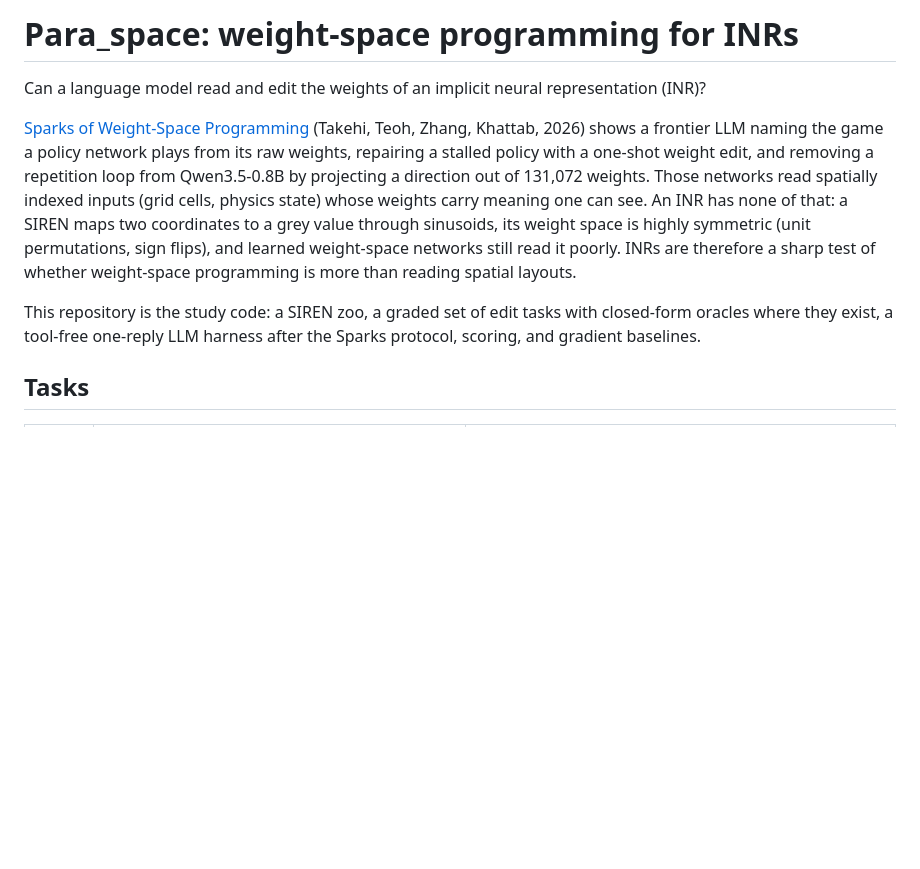
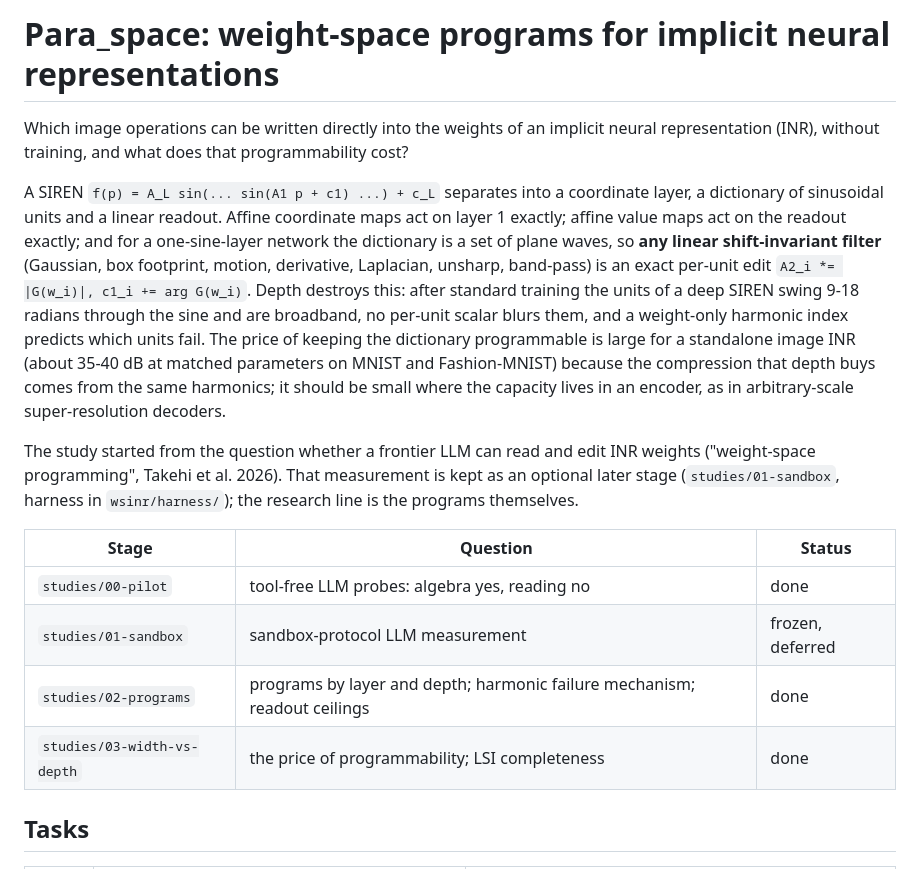
Before and after one commit to es-dra/Para_space, a Markdown page: README.md, the part around the change. Drawn GitHub-style; blank space fills up the shorter version.

Commit message:
README: state the research line and stage status
Co-Authored-By: Claude Fable 5.1 <noreply@anthropic.com>
Claude-Session: https://claude.ai/code/session_01F4LBdonZQimCyNFoo8wwSo

```diff
--- a/README.md
+++ b/README.md
@@ -1,10 +1,29 @@
-# Para_space: weight-space programming for INRs
+# Para_space: weight-space programs for implicit neural representations
 
-Can a language model read and edit the weights of an implicit neural representation (INR)?
+Which image operations can be written directly into the weights of an implicit neural representation (INR),
+without training, and what does that programmability cost?
 
-[Sparks of Weight-Space Programming](https://rikiyat.github.io/blog/weight-space-programming/) (Takehi, Teoh, Zhang, Khattab, 2026) shows a frontier LLM naming the game a policy network plays from its raw weights, repairing a stalled policy with a one-shot weight edit, and removing a repetition loop from Qwen3.5-0.8B by projecting a direction out of 131,072 weights. Those networks read spatially indexed inputs (grid cells, physics state) whose weights carry meaning one can see. An INR has none of that: a SIREN maps two coordinates to a grey value through sinusoids, its weight space is highly symmetric (unit permutations, sign flips), and learned weight-space networks still read it poorly. INRs are therefore a sharp test of whether weight-space programming is more than reading spatial layouts.
+A SIREN `f(p) = A_L sin(... sin(A1 p + c1) ...) + c_L` separates into a coordinate layer, a dictionary of
+sinusoidal units and a linear readout. Affine coordinate maps act on layer 1 exactly; affine value maps act on
+the readout exactly; and for a one-sine-layer network the dictionary is a set of plane waves, so **any linear
+shift-invariant filter** (Gaussian, box footprint, motion, derivative, Laplacian, unsharp, band-pass) is an
+exact per-unit edit `A2_i *= |G(w_i)|, c1_i += arg G(w_i)`. Depth destroys this: after standard training the
+units of a deep SIREN swing 9-18 radians through the sine and are broadband, no per-unit scalar blurs them,
+and a weight-only harmonic index predicts which units fail. The price of keeping the dictionary programmable is
+large for a standalone image INR (about 35-40 dB at matched parameters on MNIST and Fashion-MNIST) because the
+compression that depth buys comes from the same harmonics; it should be small where the capacity lives in an
+encoder, as in arbitrary-scale super-resolution decoders.
 
-This repository is the study code: a SIREN zoo, a graded set of edit tasks with closed-form oracles where they exist, a tool-free one-reply LLM harness after the Sparks protocol, scoring, and gradient baselines.
+The study started from the question whether a frontier LLM can read and edit INR weights ("weight-space
+programming", Takehi et al. 2026). That measurement is kept as an optional later stage (`studies/01-sandbox`,
+harness in `wsinr/harness/`); the research line is the programs themselves.
+
+| Stage | Question | Status |
+| --- | --- | --- |
+| `studies/00-pilot` | tool-free LLM probes: algebra yes, reading no | done |
+| `studies/01-sandbox` | sandbox-protocol LLM measurement | frozen, deferred |
+| `studies/02-programs` | programs by layer and depth; harmonic failure mechanism; readout ceilings | done |
+| `studies/03-width-vs-depth` | the price of programmability; LSI completeness | done |
 
 ## Tasks
 
```
